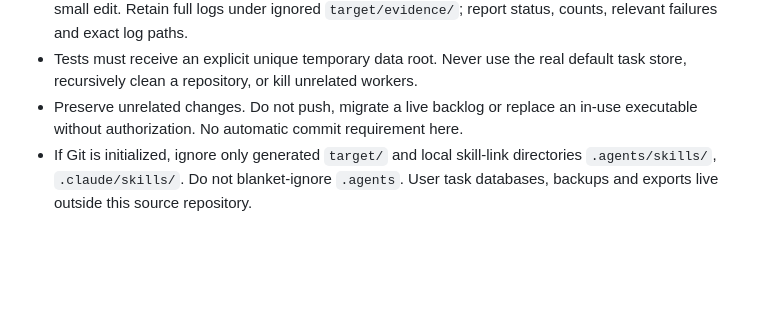
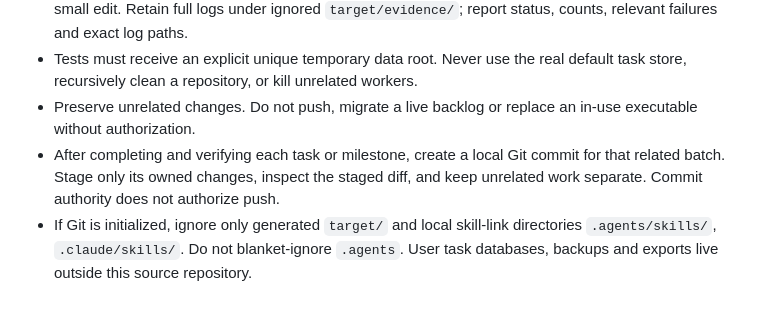
Before and after one commit to MaxLogic/tasks-cli, a Markdown page: AGENTS.md, the part around the change. GitHub-like rendering; blank space fills up the shorter version.

Commit message:
docs(agents): require a commit after each verified milestone

```diff
--- a/AGENTS.md
+++ b/AGENTS.md
@@ -63,7 +63,10 @@ with the real two binaries, not just argument mocks.
 - Tests must receive an explicit unique temporary data root. Never use the real
   default task store, recursively clean a repository, or kill unrelated workers.
 - Preserve unrelated changes. Do not push, migrate a live backlog or replace an
-  in-use executable without authorization. No automatic commit requirement here.
+  in-use executable without authorization.
+- After completing and verifying each task or milestone, create a local Git
+  commit for that related batch. Stage only its owned changes, inspect the staged
+  diff, and keep unrelated work separate. Commit authority does not authorize push.
 - If Git is initialized, ignore only generated `target/` and local skill-link
   directories `.agents/skills/`, `.claude/skills/`. Do not blanket-ignore `.agents`.
   User task databases, backups and exports live outside this source repository.
```
